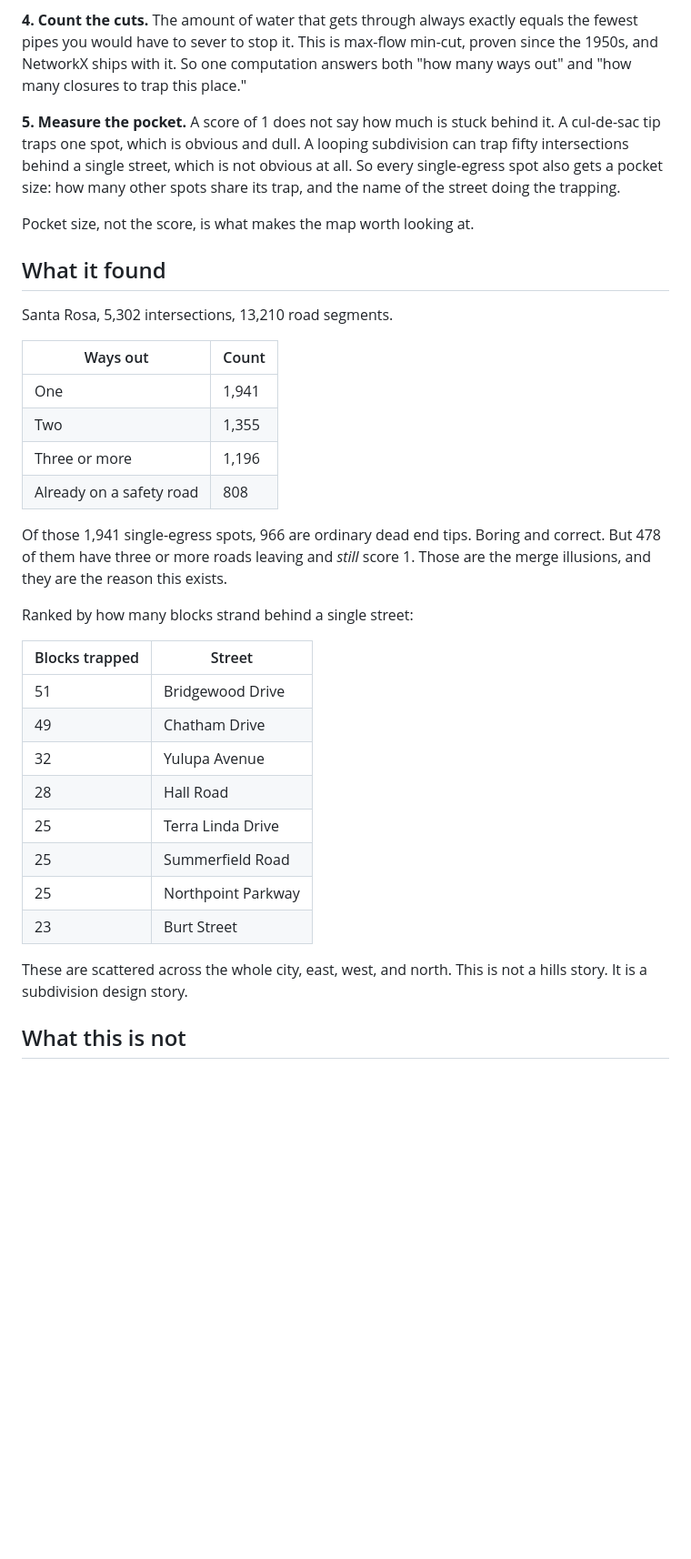
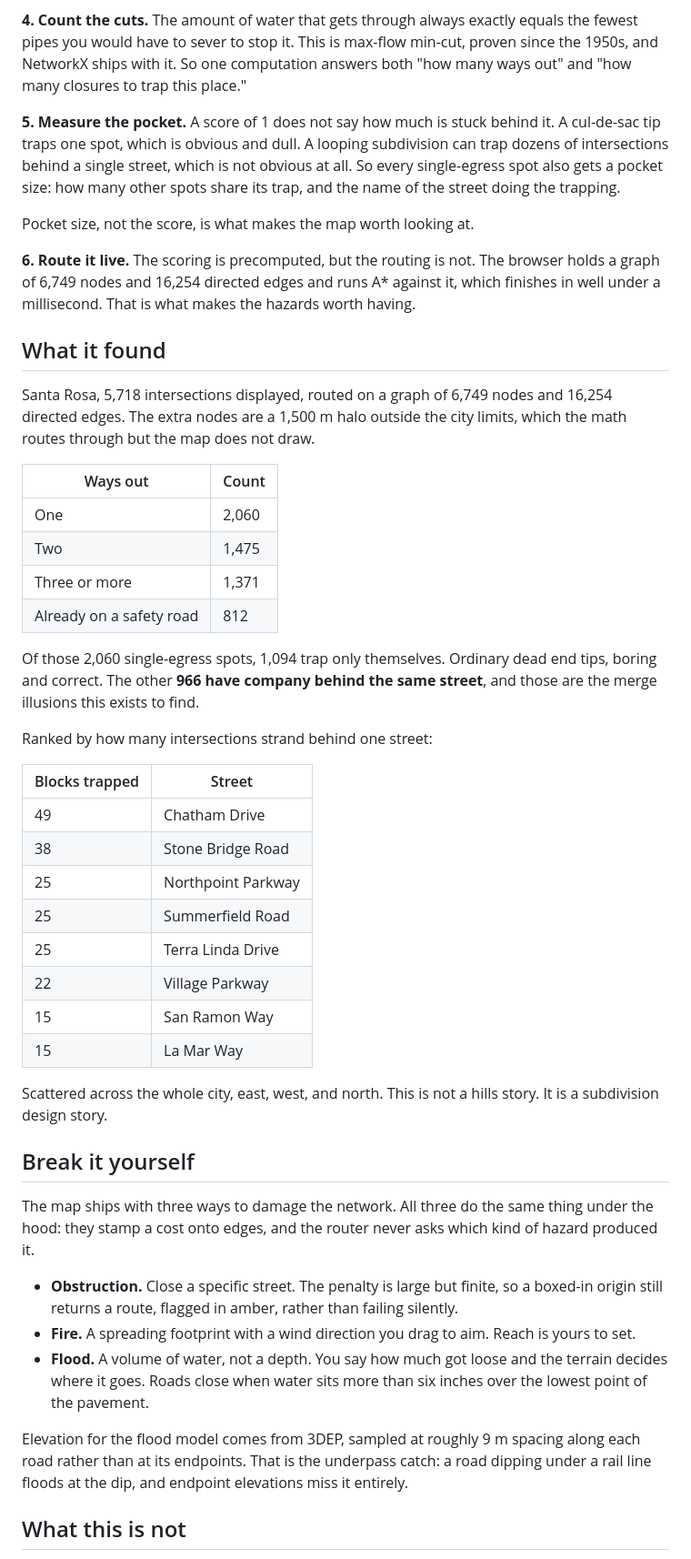
Before and after one commit to jerrod-lessel/egress-index, a Markdown page: README.md, the part around one of its changes. Shown at 91% size. GitHub-like rendering; blank space fills up the shorter version.

```diff
--- a/README.md
+++ b/README.md
@@ -34,37 +36,49 @@ One means fragile. Three or more means fine. That number is the index.
 
 **4. Count the cuts.** The amount of water that gets through always exactly equals the fewest pipes you would have to sever to stop it. This is max-flow min-cut, proven since the 1950s, and NetworkX ships with it. So one computation answers both "how many ways out" and "how many closures to trap this place."
 
-**5. Measure the pocket.** A score of 1 does not say how much is stuck behind it. A cul-de-sac tip traps one spot, which is obvious and dull. A looping subdivision can trap fifty intersections behind a single street, which is not obvious at all. So every single-egress spot also gets a pocket size: how many other spots share its trap, and the name of the street doing the trapping.
+**5. Measure the pocket.** A score of 1 does not say how much is stuck behind it. A cul-de-sac tip traps one spot, which is obvious and dull. A looping subdivision can trap dozens of intersections behind a single street, which is not obvious at all. So every single-egress spot also gets a pocket size: how many other spots share its trap, and the name of the street doing the trapping.
 
 Pocket size, not the score, is what makes the map worth looking at.
 
+**6. Route it live.** The scoring is precomputed, but the routing is not. The browser holds a graph of 6,749 nodes and 16,254 directed edges and runs A* against it, which finishes in well under a millisecond. That is what makes the hazards worth having.
+
 ## What it found
 
-Santa Rosa, 5,302 intersections, 13,210 road segments.
+Santa Rosa, 5,718 intersections displayed, routed on a graph of 6,749 nodes and 16,254 directed edges. The extra nodes are a 1,500 m halo outside the city limits, which the math routes through but the map does not draw.
 
 | Ways out | Count |
 |---|---|
-| One | 1,941 |
-| Two | 1,355 |
-| Three or more | 1,196 |
-| Already on a safety road | 808 |
+| One | 2,060 |
+| Two | 1,475 |
+| Three or more | 1,371 |
+| Already on a safety road | 812 |
 
-Of those 1,941 single-egress spots, 966 are ordinary dead end tips. Boring and correct. But 478 of them have three or more roads leaving and *still* score 1. Those are the merge illusions, and they are the reason this exists.
+Of those 2,060 single-egress spots, 1,094 trap only themselves. Ordinary dead end tips, boring and correct. The other **966 have company behind the same street**, and those are the merge illusions this exists to find.
 
-Ranked by how many blocks strand behind a single street:
+Ranked by how many intersections strand behind one street:
 
 | Blocks trapped | Street |
 |---|---|
-| 51 | Bridgewood Drive |
 | 49 | Chatham Drive |
-| 32 | Yulupa Avenue |
-| 28 | Hall Road |
+| 38 | Stone Bridge Road |
+| 25 | Northpoint Parkway |
+| 25 | Summerfield Road |
 | 25 | Terra Linda Drive |
-| 25 | Summerfield Road |
-| 25 | Northpoint Parkway |
-| 23 | Burt Street |
+| 22 | Village Parkway |
+| 15 | San Ramon Way |
+| 15 | La Mar Way |
 
-These are scattered across the whole city, east, west, and north. This is not a hills story. It is a subdivision design story.
+Scattered across the whole city, east, west, and north. This is not a hills story. It is a subdivision design story.
+
+## Break it yourself
+
+The map ships with three ways to damage the network. All three do the same thing under the hood: they stamp a cost onto edges, and the router never asks which kind of hazard produced it.
+
+- **Obstruction.** Close a specific street. The penalty is large but finite, so a boxed-in origin still returns a route, flagged in amber, rather than failing silently.
+- **Fire.** A spreading footprint with a wind direction you drag to aim. Reach is yours to set.
+- **Flood.** A volume of water, not a depth. You say how much got loose and the terrain decides where it goes. Roads close when water sits more than six inches over the lowest point of the pavement.
+
+Elevation for the flood model comes from 3DEP, sampled at roughly 9 m spacing along each road rather than at its endpoints. That is the underpass catch: a road dipping under a rail line floods at the dip, and endpoint elevations miss it entirely.
 
 ## What this is not
 
```
Also changed, not shown: other parts of README.md (+46 -24 lines).
